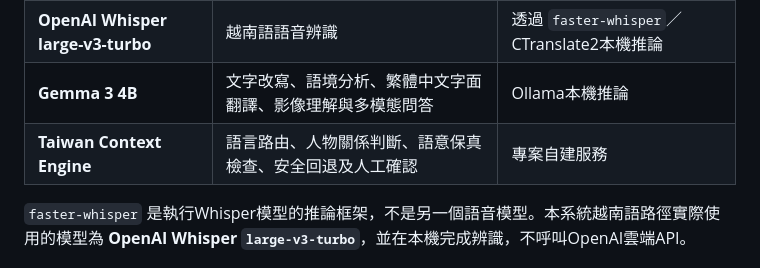
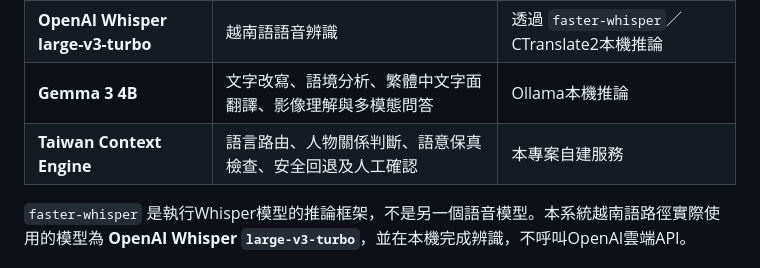
Before and after one commit to smallnewhsu/taiwan-context-ai, a Markdown page: README.md, the part around the change. GitHub-like rendering.

```diff
--- a/README.md
+++ b/README.md
@@ -37,7 +37,7 @@ Taiwan Context Engine
 | **Taiwan Tongues ASR CE** | 國語、台語、客語、英語與混合語音辨識 | 本機推論 |
 | **OpenAI Whisper large-v3-turbo** | 越南語語音辨識 | 透過 `faster-whisper`／CTranslate2本機推論 |
 | **Gemma 3 4B** | 文字改寫、語境分析、繁體中文字面翻譯、影像理解與多模態問答 | Ollama本機推論 |
-| **Taiwan Context Engine** | 語言路由、人物關係判斷、語意保真檢查、安全回退及人工確認 | 專案自建服務 |
+| **Taiwan Context Engine** | 語言路由、人物關係判斷、語意保真檢查、安全回退及人工確認 | 本專案自建服務 |
 
 `faster-whisper` 是執行Whisper模型的推論框架，不是另一個語音模型。本系統越南語路徑實際使用的模型為 **OpenAI Whisper `large-v3-turbo`**，並在本機完成辨識，不呼叫OpenAI雲端API。
 
```
